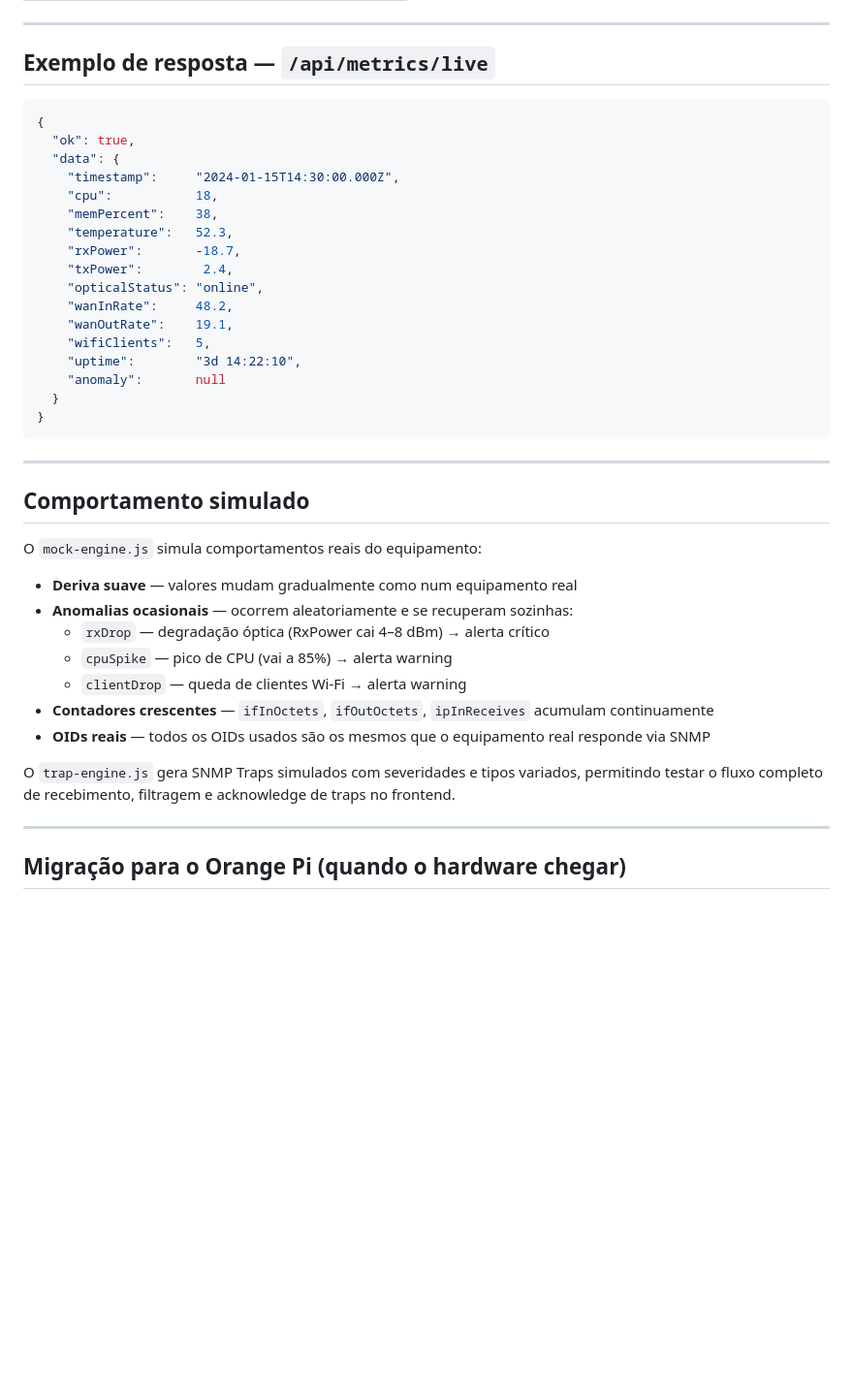
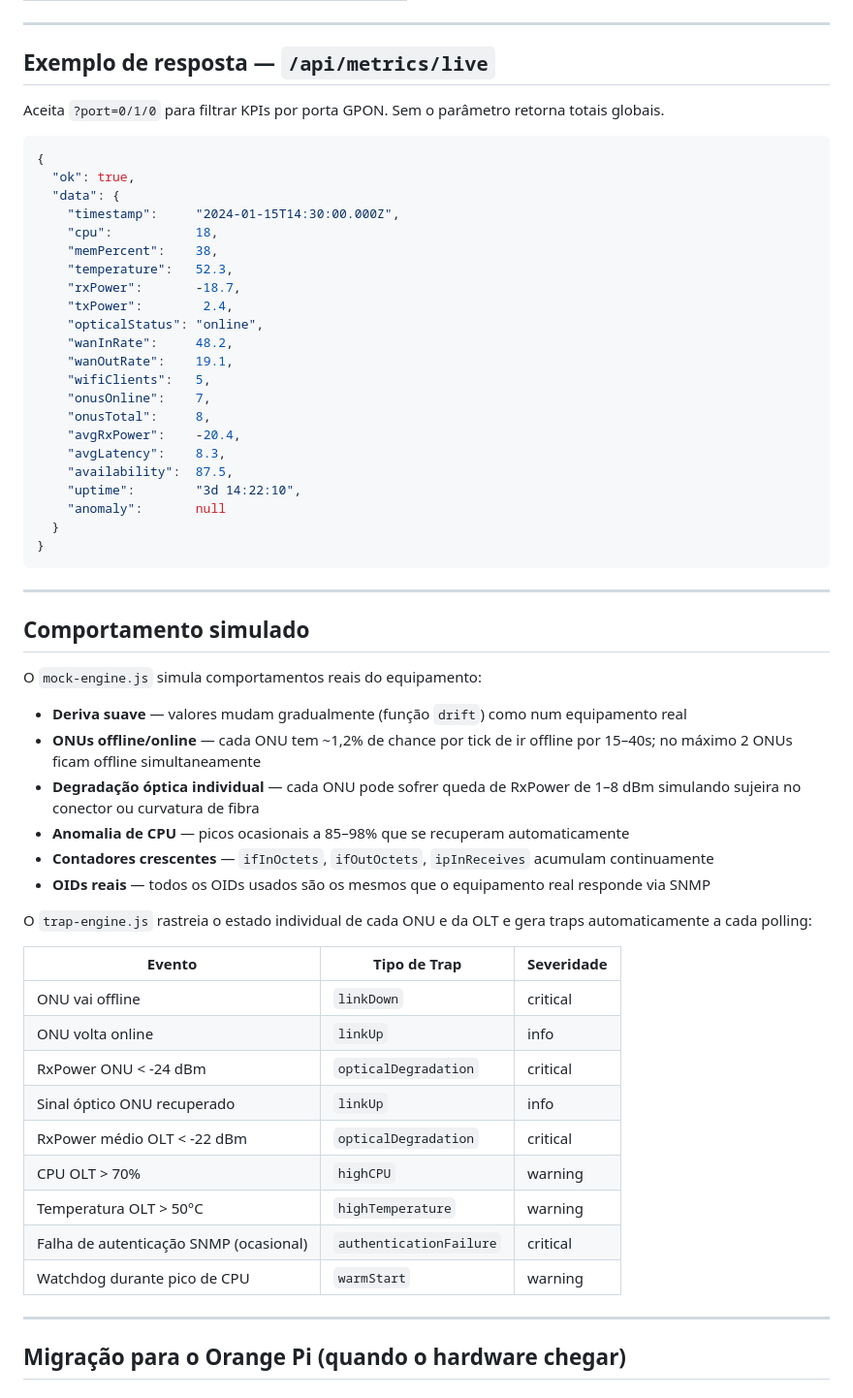
Before and after one commit to pitombeira1984/front-dashboard-sinapse, a Markdown page: sinapse-server/README.md, the part around the change. Shown at 97% size. GitHub-like rendering; blank space fills up the shorter version.

Commit message:
Docs: atualiza README main com sincronização dinâmica e SNMP Traps por ONU
Co-Authored-By: Claude Sonnet 4.6 <noreply@anthropic.com>

````diff
--- a/sinapse-server/README.md
+++ b/sinapse-server/README.md
@@ -147,6 +147,8 @@ npm run dev
 
 ## Exemplo de resposta — `/api/metrics/live`
 
+Aceita `?port=0/1/0` para filtrar KPIs por porta GPON. Sem o parâmetro retorna totais globais.
+
 ```json
 {
   "ok": true,
@@ -161,6 +163,11 @@ npm run dev
     "wanInRate":     48.2,
     "wanOutRate":    19.1,
     "wifiClients":   5,
+    "onusOnline":    7,
+    "onusTotal":     8,
+    "avgRxPower":    -20.4,
+    "avgLatency":    8.3,
+    "availability":  87.5,
     "uptime":        "3d 14:22:10",
     "anomaly":       null
   }
@@ -173,15 +180,26 @@ npm run dev
 
 O `mock-engine.js` simula comportamentos reais do equipamento:
 
-- **Deriva suave** — valores mudam gradualmente como num equipamento real
-- **Anomalias ocasionais** — ocorrem aleatoriamente e se recuperam sozinhas:
-  - `rxDrop` — degradação óptica (RxPower cai 4–8 dBm) → alerta crítico
-  - `cpuSpike` — pico de CPU (vai a 85%) → alerta warning
-  - `clientDrop` — queda de clientes Wi-Fi → alerta warning
+- **Deriva suave** — valores mudam gradualmente (função `drift`) como num equipamento real
+- **ONUs offline/online** — cada ONU tem ~1,2% de chance por tick de ir offline por 15–40s; no máximo 2 ONUs ficam offline simultaneamente
+- **Degradação óptica individual** — cada ONU pode sofrer queda de RxPower de 1–8 dBm simulando sujeira no conector ou curvatura de fibra
+- **Anomalia de CPU** — picos ocasionais a 85–98% que se recuperam automaticamente
 - **Contadores crescentes** — `ifInOctets`, `ifOutOctets`, `ipInReceives` acumulam continuamente
 - **OIDs reais** — todos os OIDs usados são os mesmos que o equipamento real responde via SNMP
 
-O `trap-engine.js` gera SNMP Traps simulados com severidades e tipos variados, permitindo testar o fluxo completo de recebimento, filtragem e acknowledge de traps no frontend.
+O `trap-engine.js` rastreia o estado individual de cada ONU e da OLT e gera traps automaticamente a cada polling:
+
+| Evento | Tipo de Trap | Severidade |
+|--------|-------------|------------|
+| ONU vai offline | `linkDown` | critical |
+| ONU volta online | `linkUp` | info |
+| RxPower ONU < -24 dBm | `opticalDegradation` | critical |
+| Sinal óptico ONU recuperado | `linkUp` | info |
+| RxPower médio OLT < -22 dBm | `opticalDegradation` | critical |
+| CPU OLT > 70% | `highCPU` | warning |
+| Temperatura OLT > 50°C | `highTemperature` | warning |
+| Falha de autenticação SNMP (ocasional) | `authenticationFailure` | critical |
+| Watchdog durante pico de CPU | `warmStart` | warning |
 
 ---
 
````
Also changed, not shown: README.md (+5 -4 lines).
